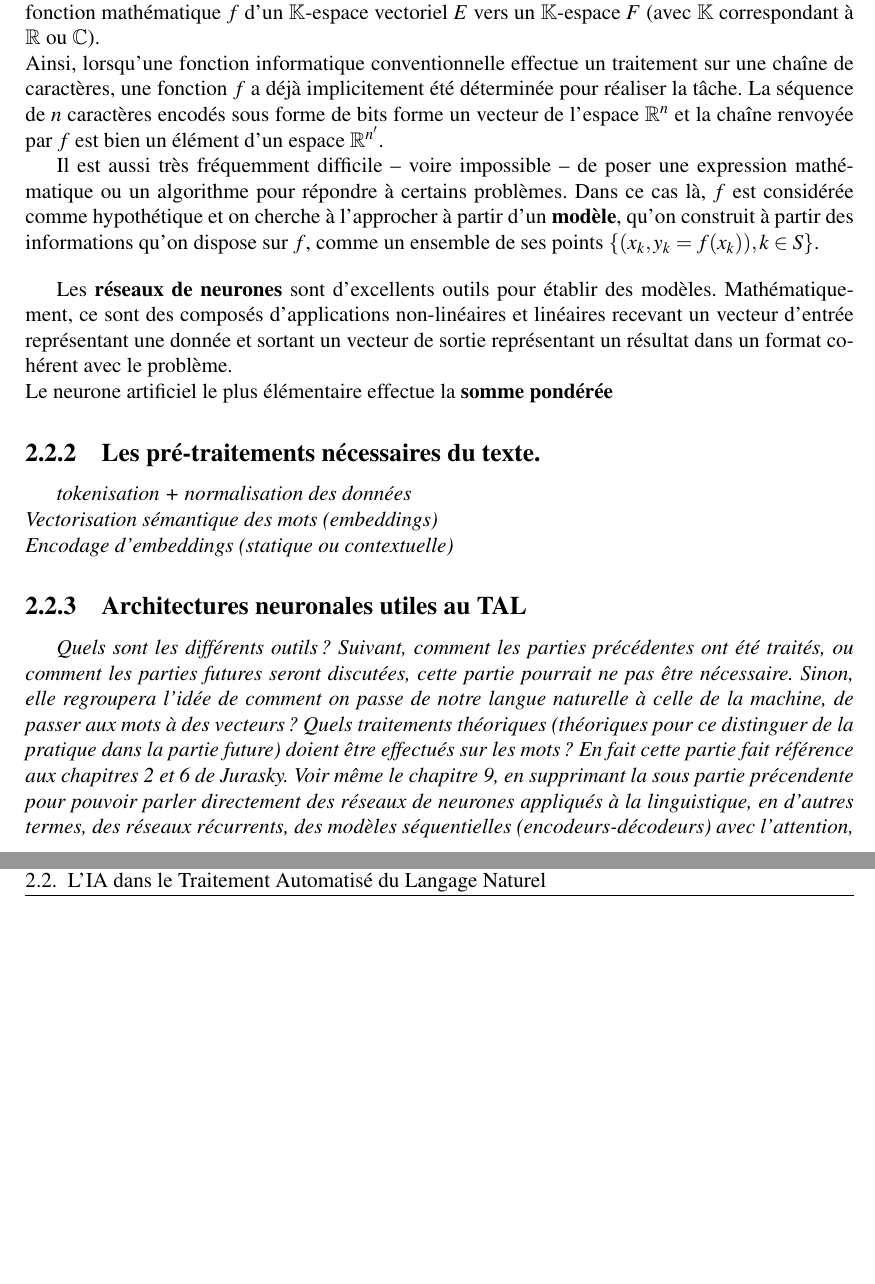
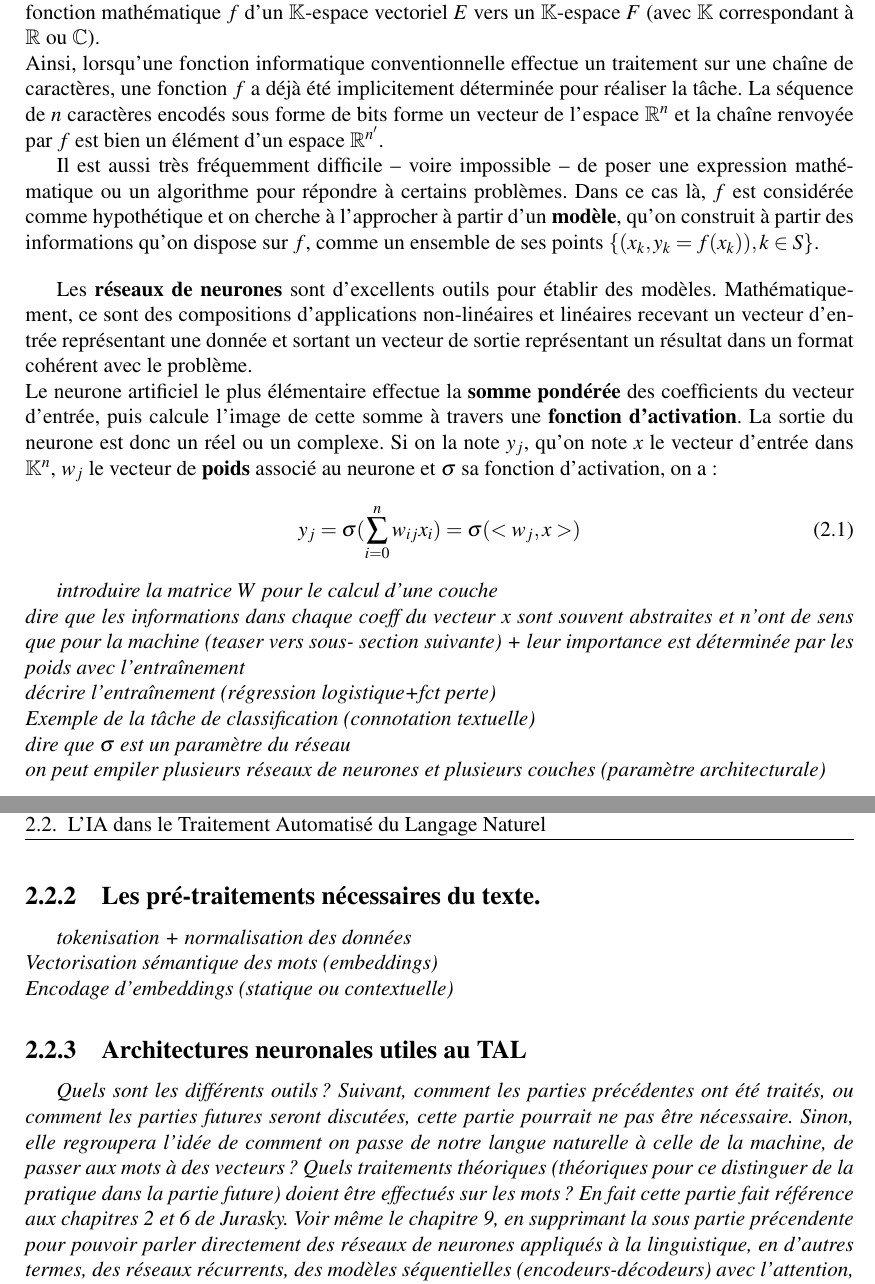
Before and after one commit to Convolutio/IA_languesAnciennes, a LaTeX document (Mémoire/memoire.tex): two parts of pages 8 and 9 of 14, joined at a grey line, cut so that both start at the same text, the shorter picture padded with empty space. Compiled offline with pdfLaTeX.

Commit message:
🚧2.1.1 intro aux concepts élémentaires

```diff
--- a/Mémoire/memoire.tex
+++ b/Mémoire/memoire.tex
@@ -88,7 +88,7 @@ d'une fonction mathématique $f$ d'un $\mathbb{K}$-espace vectoriel $E$ vers un
 $\mathbb{K}$-espace $F$ (avec $\mathbb{K}$ correspondant à $\mathbb{R}$ ou
 $\mathbb{C}$).\\
 Ainsi, lorsqu'une fonction informatique conventionnelle effectue un traitement sur
-une chaîne de caractères, une fonction $f$ a déjà implicitement été déterminée pour
+une chaîne de caractères, une fonction $f$ a déjà été implicitement déterminée pour
 réaliser la tâche.
 La séquence de $n$ caractères encodés sous forme de bits forme un vecteur de l'espace
 $\mathbb{R}^n$ et la chaîne renvoyée par $f$ est bien un élément d'un espace
@@ -103,10 +103,28 @@ $\{(x_k, y_k=f(x_k)), k \in S\}$.
 
 \vspace{12pt}
 Les \textbf{réseaux de neurones} sont d'excellents outils pour établir des modèles.
-Mathématiquement, ce sont des composés d'applications non-linéaires et linéaires
+Mathématiquement, ce sont des compositions d'applications non-linéaires et linéaires
 recevant un vecteur d'entrée représentant une donnée et sortant un vecteur de sortie
 représentant un résultat dans un format cohérent avec le problème.\\
-Le neurone artificiel le plus élémentaire effectue la \textbf{somme pondérée}
+Le neurone artificiel le plus élémentaire effectue la \textbf{somme pondérée} des
+coefficients du vecteur d'entrée, puis calcule l'image de cette somme à travers
+une \textbf{fonction d'activation}. La sortie du neurone est donc un réel ou un
+complexe. Si on la note $y_j$, qu'on note $x$ le vecteur d'entrée dans $\mathbb{K}^n$,
+$w_j$ le vecteur de \textbf{poids} associé au neurone et $\sigma$ sa fonction d'activation,
+on a :
+\begin{equation}
+    y_j = \sigma(\sum_{i=0}^{n} w_{ij}x_i) = \sigma(<w_j, x>)
+\end{equation}
+
+\textit{introduire la matrice $W$ pour le calcul d'une couche\\
+dire que les informations dans chaque coeff du vecteur x sont
+souvent abstraites et n'ont de sens que pour la machine (teaser vers sous-
+section suivante) + leur importance est déterminée par les poids avec
+l'entraînement\\ décrire l'entraînement (régression logistique+fct perte) \\
+Exemple de la tâche de classification (connotation textuelle)\\
+dire que $\sigma$ est un paramètre du réseau\\
+on peut empiler plusieurs réseaux de neurones et plusieurs couches (paramètre
+architecturale)}
 
 \subsection{Les pré-traitements nécessaires du texte.}
 \textit{tokenisation + normalisation des données\\
```
Also changed, not shown: Mémoire/memoire.pdf.
